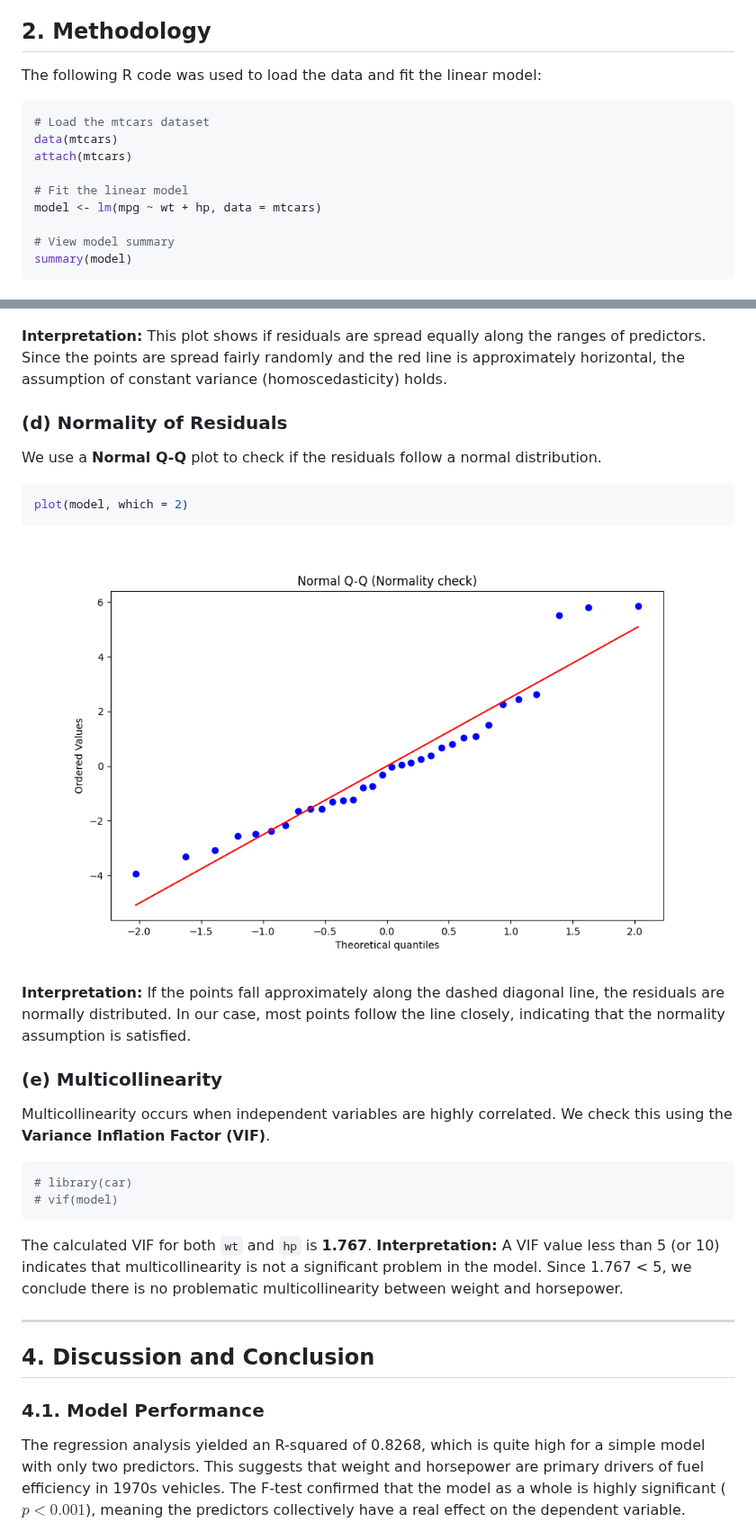
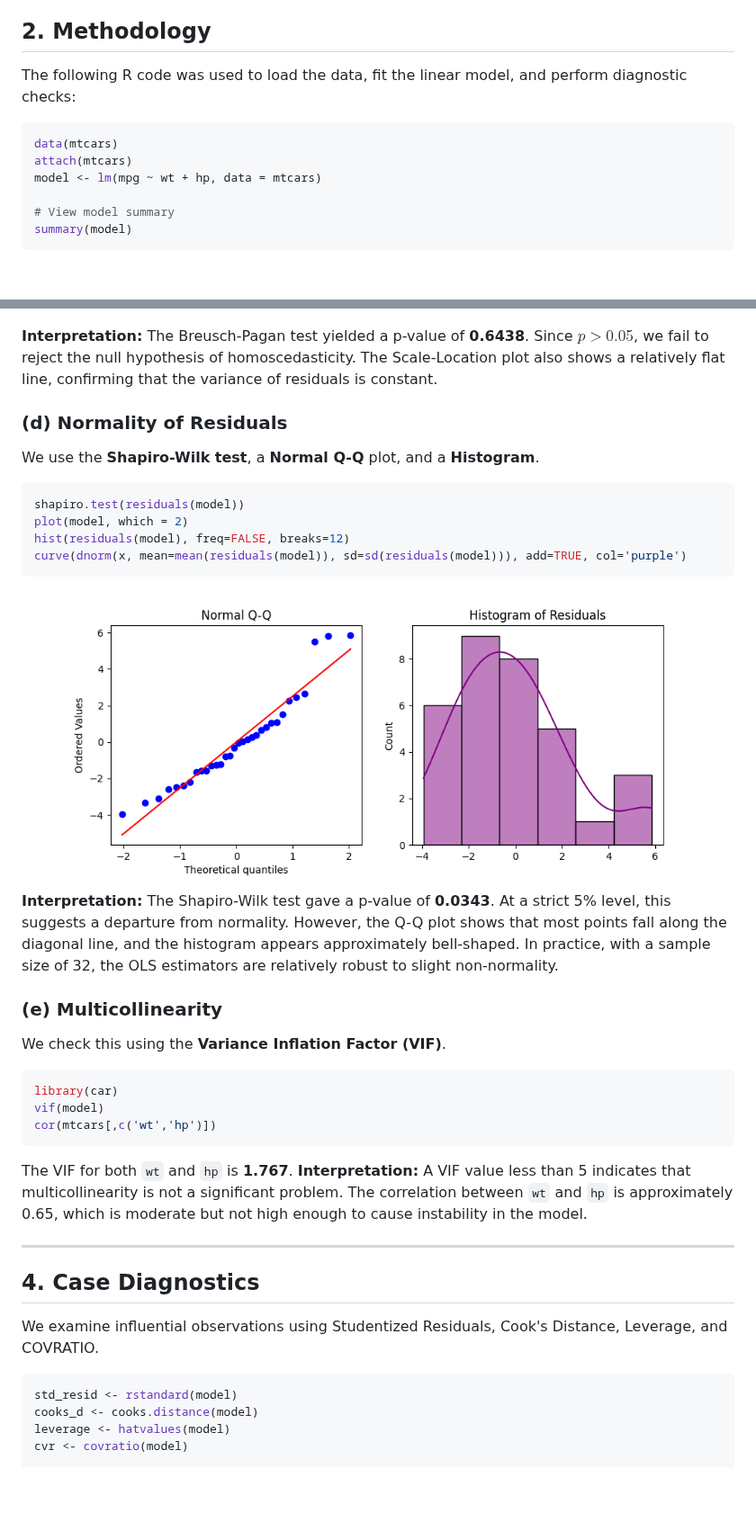
Before and after one commit to Lizkoi/PythonRefresher, a Markdown page: Assignment_Report.md, 2 parts joined by grey strips. Shown at 90% size. Drawn GitHub-style; pictures changed too: normality_check.png; blank space fills up the shorter version.

````diff
--- a/Assignment_Report.md
+++ b/Assignment_Report.md
@@ -12,14 +12,11 @@ The `mtcars` (Motor Trend Car Road Tests) dataset was extracted from the 1974 Mo
 This report aims to perform a multiple linear regression analysis to understand how a vehicle's weight and horsepower influence its fuel efficiency, measured in Miles Per Gallon (mpg). We will fit a linear model, interpret the coefficients, evaluate the model's goodness-of-fit, and rigorously check the underlying assumptions of the regression model.
 
 ## 2. Methodology
-The following R code was used to load the data and fit the linear model:
+The following R code was used to load the data, fit the linear model, and perform diagnostic checks:
 
 ```r
-# Load the mtcars dataset
 data(mtcars)
 attach(mtcars)
-
-# Fit the linear model
 model <- lm(mpg ~ wt + hp, data = mtcars)
 
 # View model summary
@@ -84,33 +90,41 @@ plot(model, which = 3)
 
 ![Homoscedasticity Check](homoscedasticity_check.png)
 
-**Interpretation:** This plot shows if residuals are spread equally along the ranges of predictors. Since the points are spread fairly randomly and the red line is approximately horizontal, the assumption of constant variance (homoscedasticity) holds.
+**Interpretation:** The Breusch-Pagan test yielded a p-value of **0.6438**. Since $p > 0.05$, we fail to reject the null hypothesis of homoscedasticity. The Scale-Location plot also shows a relatively flat line, confirming that the variance of residuals is constant.
 
 ### (d) Normality of Residuals
-We use a **Normal Q-Q** plot to check if the residuals follow a normal distribution.
+We use the **Shapiro-Wilk test**, a **Normal Q-Q** plot, and a **Histogram**.
 
 ```r
+shapiro.test(residuals(model))
 plot(model, which = 2)
+hist(residuals(model), freq=FALSE, breaks=12)
+curve(dnorm(x, mean=mean(residuals(model)), sd=sd(residuals(model))), add=TRUE, col='purple')
 ```
 
 ![Normality Check](normality_check.png)
 
-**Interpretation:** If the points fall approximately along the dashed diagonal line, the residuals are normally distributed. In our case, most points follow the line closely, indicating that the normality assumption is satisfied.
+**Interpretation:** The Shapiro-Wilk test gave a p-value of **0.0343**. At a strict 5% level, this suggests a departure from normality. However, the Q-Q plot shows that most points fall along the diagonal line, and the histogram appears approximately bell-shaped. In practice, with a sample size of 32, the OLS estimators are relatively robust to slight non-normality.
 
 ### (e) Multicollinearity
-Multicollinearity occurs when independent variables are highly correlated. We check this using the **Variance Inflation Factor (VIF)**.
+We check this using the **Variance Inflation Factor (VIF)**.
 
 ```r
-# library(car)
-# vif(model)
+library(car)
+vif(model)
+cor(mtcars[,c('wt','hp')])
 ```
-The calculated VIF for both `wt` and `hp` is **1.767**.
-**Interpretation:** A VIF value less than 5 (or 10) indicates that multicollinearity is not a significant problem in the model. Since 1.767 < 5, we conclude there is no problematic multicollinearity between weight and horsepower.
+The VIF for both `wt` and `hp` is **1.767**.
+**Interpretation:** A VIF value less than 5 indicates that multicollinearity is not a significant problem. The correlation between `wt` and `hp` is approximately 0.65, which is moderate but not high enough to cause instability in the model.
 
 ---
 
-## 4. Discussion and Conclusion
+## 4. Case Diagnostics
+We examine influential observations using Studentized Residuals, Cook's Distance, Leverage, and COVRATIO.
 
-### 4.1. Model Performance
-The regression analysis yielded an R-squared of 0.8268, which is quite high for a simple model with only two predictors. This suggests that weight and horsepower are primary drivers of fuel efficiency in 1970s vehicles. The F-test confirmed that the model as a whole is highly significant ($p < 0.001$), meaning the predictors collectively have a real effect on the dependent variable.
+```r
+std_resid <- rstandard(model)
+cooks_d <- cooks.distance(model)
+leverage <- hatvalues(model)
+cvr <- covratio(model)
 
````
Also changed, not shown: other parts of Assignment_Report.md (+43 -16 lines), acf_plot.png (added), case_diagnostics.png (added), linearity_check.png, 2 other files.
